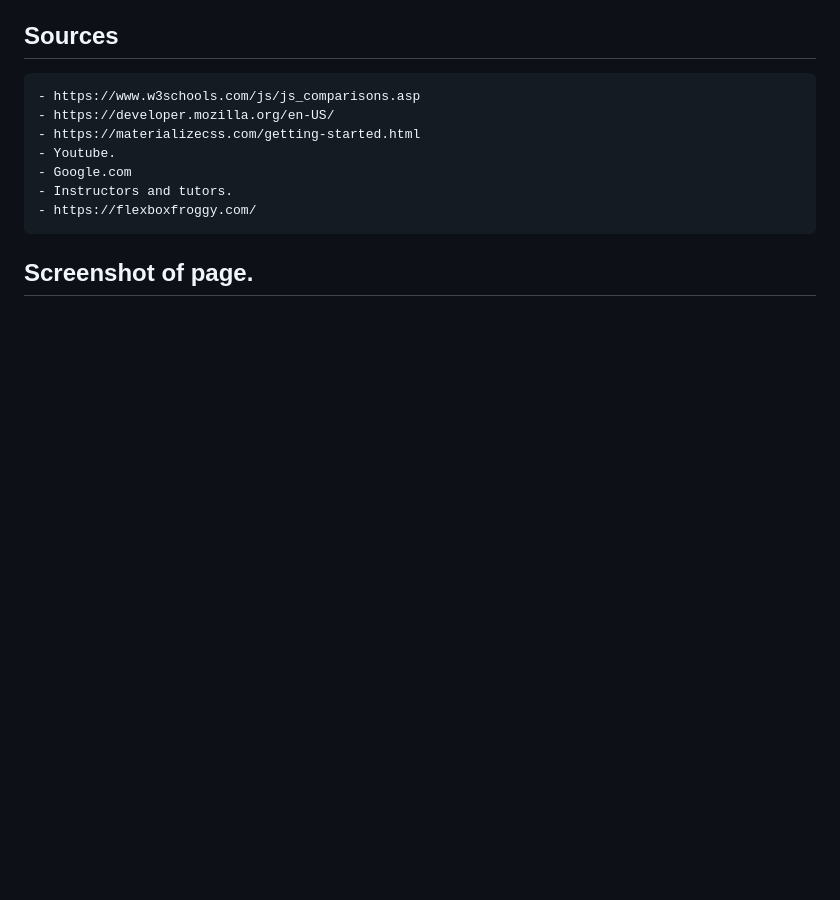
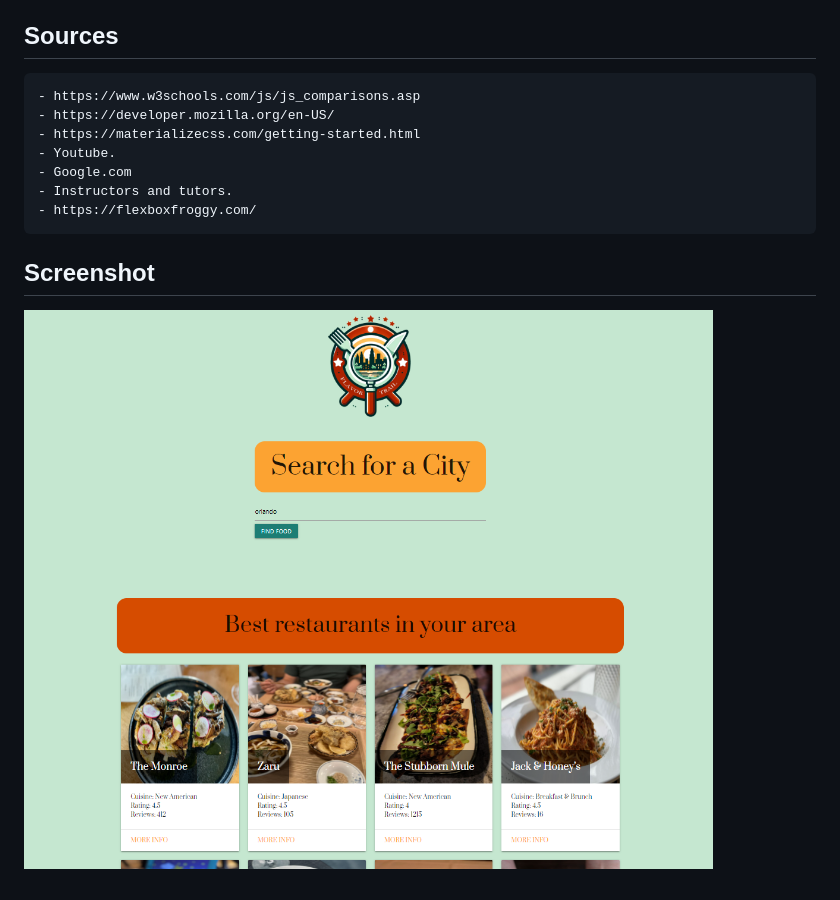
Before and after one commit to Shawki45/Flavor-Trail, a Markdown page: README.md, the part around the change. GitHub-like rendering; pictures changed too: images/flavor-trail-screenshot.png (added); blank space fills up the shorter version.

Commit message:
added the screenshot

```diff
--- a/README.md
+++ b/README.md
@@ -33,4 +33,6 @@ I would like to thank the instructors and tutors for their supprot and help thro
 
 
 
-## Screenshot of page.
+## Screenshot
+
+![flavor trail screenshot](./images/flavor-trail-screenshot.png)
```
